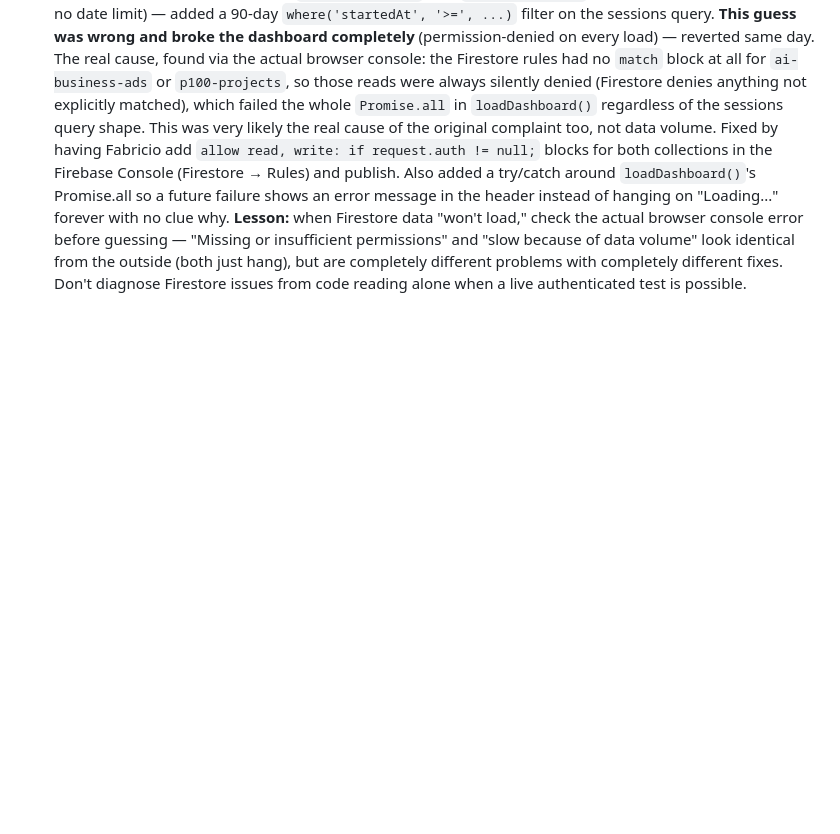
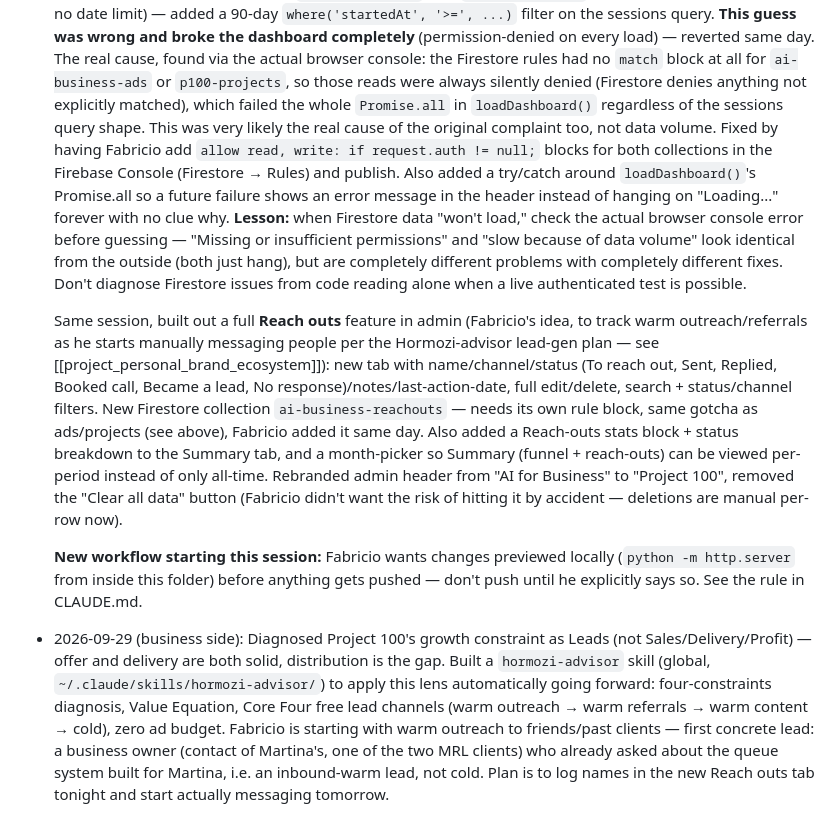
Before and after one commit to fab14rocha-dev/project100, a Markdown page: memory.md, the part around the change. Rendered like a GitHub page; blank space fills up the shorter version.

Commit message:
Log session: Reach outs feature, local-preview workflow, Hormozi advisor
Co-Authored-By: Claude Sonnet 5 <noreply@anthropic.com>

```diff
--- a/memory.md
+++ b/memory.md
@@ -33,3 +33,9 @@ Landing page for Fabricio's personal challenge: help 100 people solve real probl
 
   Also investigated: admin.html was "very slow, keeps loading." First guess was unbounded reads (every form-open click writes a session doc via `_startSession()`, and `loadDashboard()` pulled the whole collection with no date limit) — added a 90-day `where('startedAt', '>=', ...)` filter on the sessions query. **This guess was wrong and broke the dashboard completely** (permission-denied on every load) — reverted same day. The real cause, found via the actual browser console: the Firestore rules had no `match` block at all for `ai-business-ads` or `p100-projects`, so those reads were always silently denied (Firestore denies anything not explicitly matched), which failed the whole `Promise.all` in `loadDashboard()` regardless of the sessions query shape. This was very likely the real cause of the original complaint too, not data volume. Fixed by having Fabricio add `allow read, write: if request.auth != null;` blocks for both collections in the Firebase Console (Firestore → Rules) and publish. Also added a try/catch around `loadDashboard()`'s Promise.all so a future failure shows an error message in the header instead of hanging on "Loading..." forever with no clue why.
   **Lesson:** when Firestore data "won't load," check the actual browser console error before guessing — "Missing or insufficient permissions" and "slow because of data volume" look identical from the outside (both just hang), but are completely different problems with completely different fixes. Don't diagnose Firestore issues from code reading alone when a live authenticated test is possible.
+
+  Same session, built out a full **Reach outs** feature in admin (Fabricio's idea, to track warm outreach/referrals as he starts manually messaging people per the Hormozi-advisor lead-gen plan — see [[project_personal_brand_ecosystem]]): new tab with name/channel/status (To reach out, Sent, Replied, Booked call, Became a lead, No response)/notes/last-action-date, full edit/delete, search + status/channel filters. New Firestore collection `ai-business-reachouts` — needs its own rule block, same gotcha as ads/projects (see above), Fabricio added it same day. Also added a Reach-outs stats block + status breakdown to the Summary tab, and a month-picker so Summary (funnel + reach-outs) can be viewed per-period instead of only all-time. Rebranded admin header from "AI for Business" to "Project 100", removed the "Clear all data" button (Fabricio didn't want the risk of hitting it by accident — deletions are manual per-row now).
+
+  **New workflow starting this session:** Fabricio wants changes previewed locally (`python -m http.server` from inside this folder) before anything gets pushed — don't push until he explicitly says so. See the rule in CLAUDE.md.
+
+- 2026-09-29 (business side): Diagnosed Project 100's growth constraint as Leads (not Sales/Delivery/Profit) — offer and delivery are both solid, distribution is the gap. Built a `hormozi-advisor` skill (global, `~/.claude/skills/hormozi-advisor/`) to apply this lens automatically going forward: four-constraints diagnosis, Value Equation, Core Four free lead channels (warm outreach → warm referrals → warm content → cold), zero ad budget. Fabricio is starting with warm outreach to friends/past clients — first concrete lead: a business owner (contact of Martina's, one of the two MRL clients) who already asked about the queue system built for Martina, i.e. an inbound-warm lead, not cold. Plan is to log names in the new Reach outs tab tonight and start actually messaging tomorrow.
```
